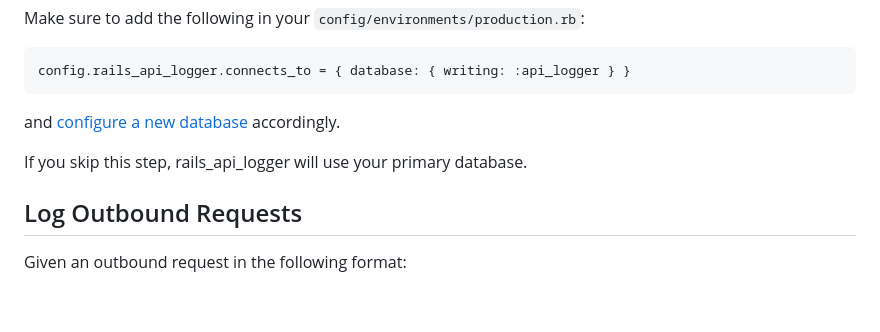
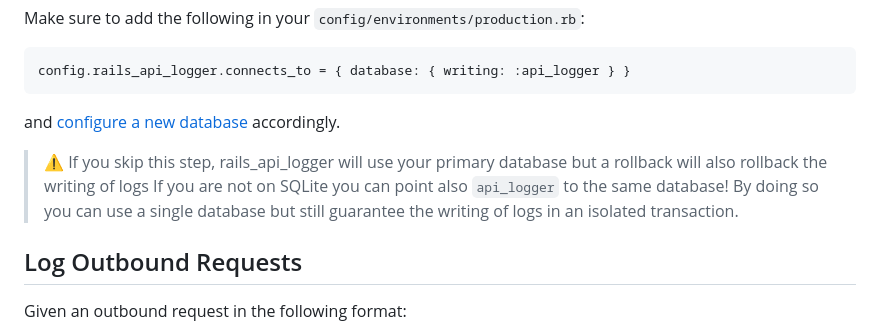
Before and after one commit to renuo/rails_api_logger, a Markdown page: README.md, the part around the change. Rendered like a GitHub page; blank space fills up the shorter version.

```diff
--- a/README.md
+++ b/README.md
@@ -53,7 +53,10 @@ config.rails_api_logger.connects_to = { database: { writing: :api_logger } }
 
 and [configure a new database](spec/dummy/config/database.yml) accordingly.
 
-If you skip this step, rails_api_logger will use your primary database.
+> ⚠️ If you skip this step, rails_api_logger will use your primary database but a rollback will also rollback the
+> writing of logs
+> If you are not on SQLite you can point also `api_logger` to the same database! By doing so you can use a single
+> database but still guarantee the writing of logs in an isolated transaction.
 
 ## Log Outbound Requests
 
```
Also changed, not shown: CHANGELOG.md (+15 -4 lines).
